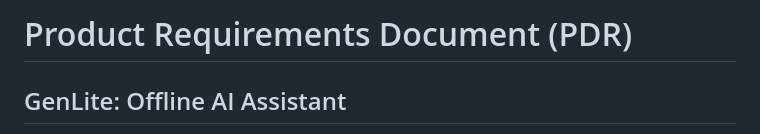
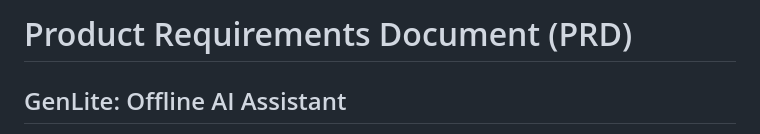
Before and after one commit to brahim-guaali/gen_lite, a Markdown page: Docs/PRD.md, the part around the change. GitHub-like rendering.

Commit message:
chore: rename PDR.md to PRD.md and update document title to PRD

```diff
--- a/Docs/PDR.md
+++ b/Docs/PRD.md
@@ -1,4 +1,4 @@
-# Product Requirements Document (PDR)
+# Product Requirements Document (PRD)
 ## GenLite: Offline AI Assistant
 
 **Version:** 2.0
```
